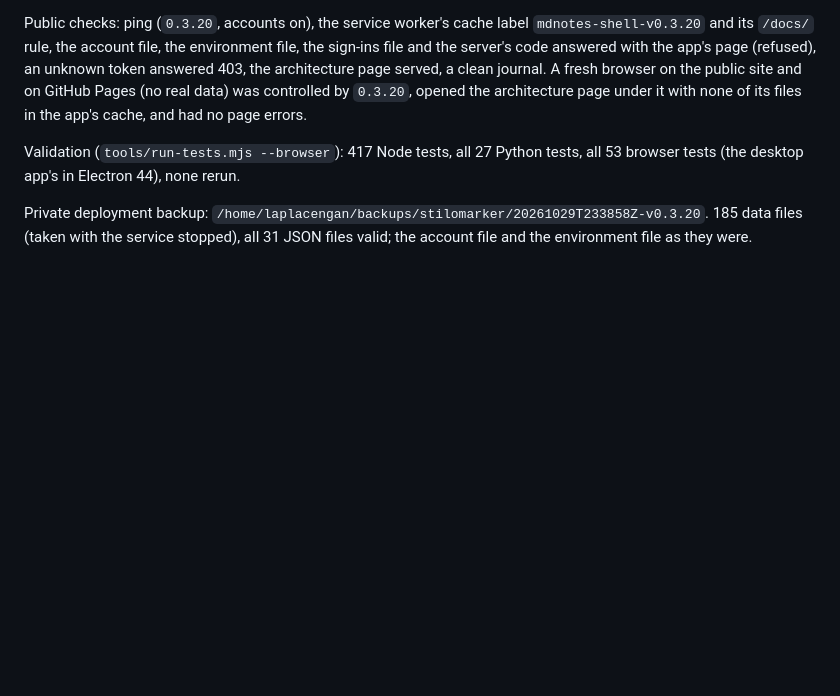
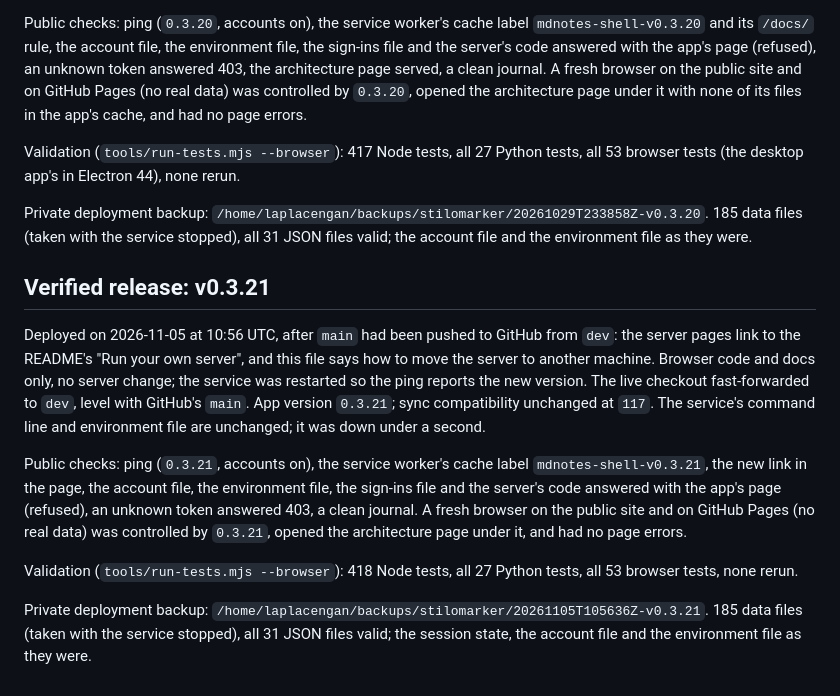
Before and after one commit to RustColeone/StiloMarker, a Markdown page: docs/DEPLOYMENT.md, the part around the change. Rendered like a GitHub page; blank space fills up the shorter version.

Commit message:
docs: v0.3.21 is deployed

```diff
--- a/docs/DEPLOYMENT.md
+++ b/docs/DEPLOYMENT.md
@@ -1403,3 +1403,28 @@ tests, all 53 browser tests (the desktop app's in Electron 44), none rerun.
 Private deployment backup: `/home/laplacengan/backups/stilomarker/20261029T233858Z-v0.3.20`.
 185 data files (taken with the service stopped), all 31 JSON files valid;
 the account file and the environment file as they were.
+
+## Verified release: v0.3.21
+
+Deployed on 2026-11-05 at 10:56 UTC, after `main` had been pushed to GitHub
+from `dev`: the server pages link to the README's "Run your own server", and
+this file says how to move the server to another machine. Browser code and
+docs only, no server change; the service was restarted so the ping reports
+the new version. The live checkout fast-forwarded to `dev`, level with
+GitHub's `main`. App version `0.3.21`; sync compatibility unchanged at `117`.
+The service's command line and environment file are unchanged; it was down
+under a second.
+
+Public checks: ping (`0.3.21`, accounts on), the service worker's cache label
+`mdnotes-shell-v0.3.21`, the new link in the page, the account file, the
+environment file, the sign-ins file and the server's code answered with the
+app's page (refused), an unknown token answered 403, a clean journal. A fresh
+browser on the public site and on GitHub Pages (no real data) was controlled
+by `0.3.21`, opened the architecture page under it, and had no page errors.
+
+Validation (`tools/run-tests.mjs --browser`): 418 Node tests, all 27 Python
+tests, all 53 browser tests, none rerun.
+
+Private deployment backup: `/home/laplacengan/backups/stilomarker/20261105T105636Z-v0.3.21`.
+185 data files (taken with the service stopped), all 31 JSON files valid;
+the session state, the account file and the environment file as they were.
```
Also changed, not shown: docs/ISSUES.md (+2 -2 lines).
